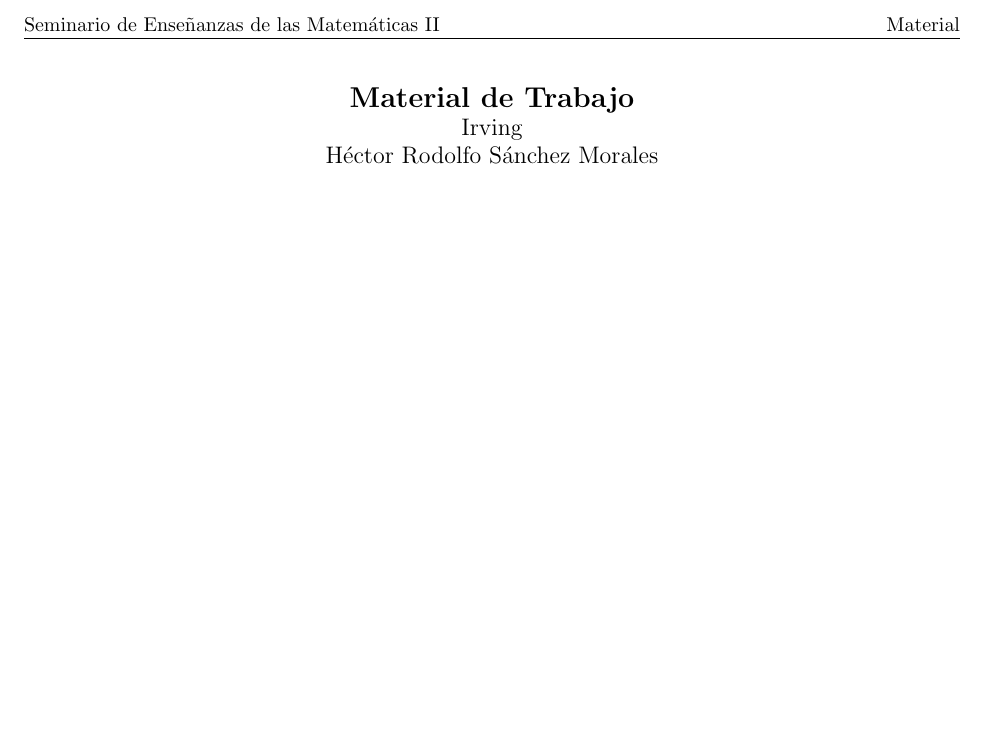
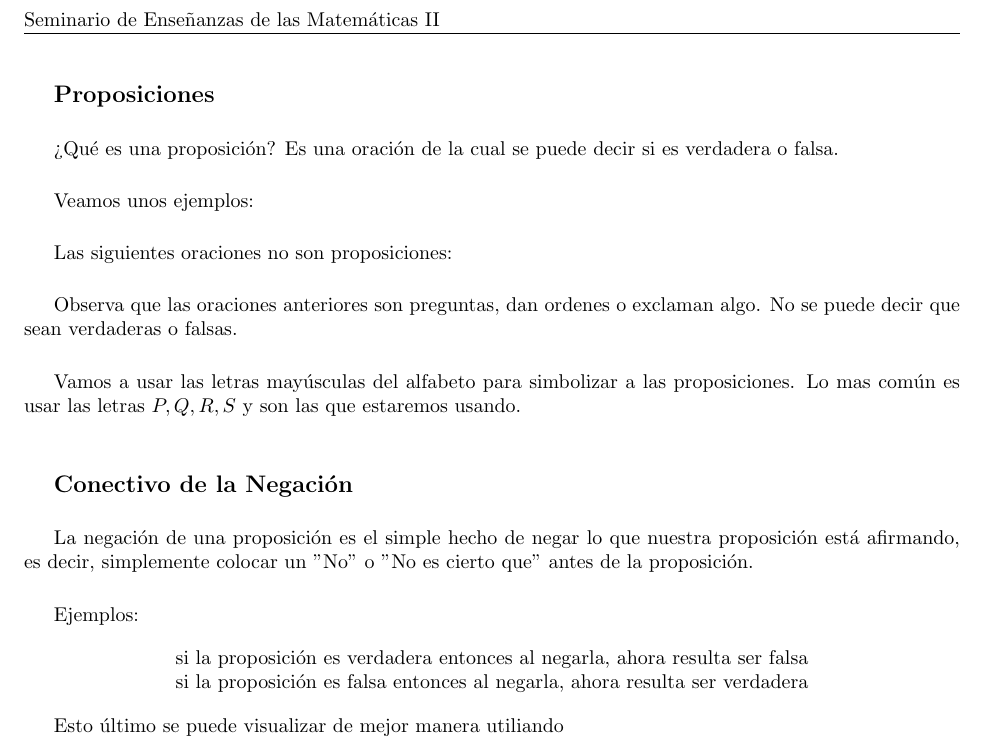
Before and after one commit to DrugoCrobo/Material-Seminario-de-Ense-anza-Matem-tica-II, a LaTeX document (Material.tex): part of the page, cut so that both start at the same text, the shorter picture padded with empty space. Compiled offline with pdfLaTeX.

Commit message:
Negacion

```diff
--- a/Material.tex
+++ b/Material.tex
@@ -7,17 +7,92 @@
 \usepackage{fancyhdr}
 
 \pagestyle{fancy}
-\fancyhead[R]{Material}
+%\fancyhead[R]
 \fancyhead[L]{Seminario de Enseñanzas de las Matemáticas II}
 
 
 \begin{document}
 
+%\begin{center}
+%  \textbf{\Large Material de Trabajo}\par
+%  \large Alejandro Arellano Álvarez\par
+%  \large Irving Alberto Bautista Bautista\par
+%  \large Héctor Rodolfo Sánchez Morales
+%\end{center}
+
+\textbf{\large Proposiciones}
+
+\vspace{.5cm}
+
+¿Qué es una proposición? Es una oración de la cual se puede decir si es verdadera o falsa.\par
+
+
+
+\vspace{.5cm}
+
+Veamos unos ejemplos:\par
+
+
+
+\vspace{.5cm}
+
+Las siguientes oraciones no son proposiciones:\par
+
+
+
+\vspace{.5cm}
+
+Observa que  las oraciones anteriores son  preguntas, dan ordenes o  exclaman algo. No se puede decir que sean verdaderas o falsas.\par
+
+\vspace{.5cm}
+
+Vamos a usar las letras mayúsculas del alfabeto para simbolizar a las proposiciones. Lo mas común es usar las letras $P,Q,R,S$ y son las que estaremos usando.
+
+
+\vspace{1cm}
+
+\textbf{\large Conectivo de la Negación}\par
+
+\vspace{.5cm}
+
+La negación de una proposición es el simple hecho de negar lo que nuestra proposición está afirmando, es decir, simplemente colocar un "No" o "No es cierto que" antes de la proposición.
+
+\vspace{.5cm}
+
+Ejemplos:
+
 \begin{center}
-  \textbf{\Large Material de Trabajo}\par
-  \large Irving\par
-  \large Héctor Rodolfo Sánchez Morales
+  si la proposición es verdadera entonces al negarla, ahora resulta ser falsa\par
+  si la proposición es falsa entonces al negarla, ahora resulta ser verdadera
 \end{center}
+
+Esto último se puede visualizar de mejor manera utiliando
+
+
+
+
+
+
+
+
+
+
+
+
+
+
+
+
+
+
+
+
+
+
+
+
+
+
 
 
 \end{document}
```
Also changed, not shown: Material.pdf.
